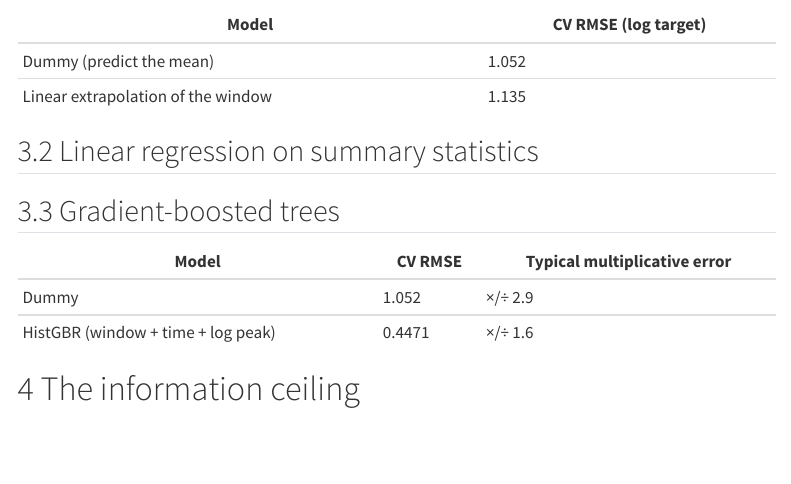
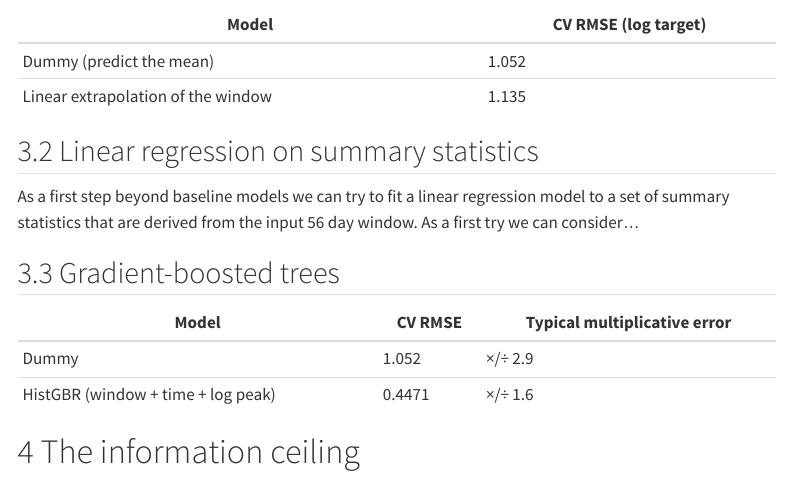
Before and after one commit to su-jai/player_forecasting, a Quarto document (report/progress_report.qmd): the page in a window 1100 px wide, from 2990 px down. Rendered offline with R 4.5, knitr and Pandoc in place of Quarto, with nearby package versions; menus at the side of the page are left out.

```diff
--- a/report/progress_report.qmd
+++ b/report/progress_report.qmd
@@ -85,7 +85,7 @@
 | Linear extrapolation of the window | 1.135 |
 
 ## Linear regression on summary statistics
-
+As a first step beyond baseline models we can try to fit a linear regression model to a set of summary statistics that are derived from the input 56 day window. As a first try we can consider...
 
 ## Gradient-boosted trees
 
```
